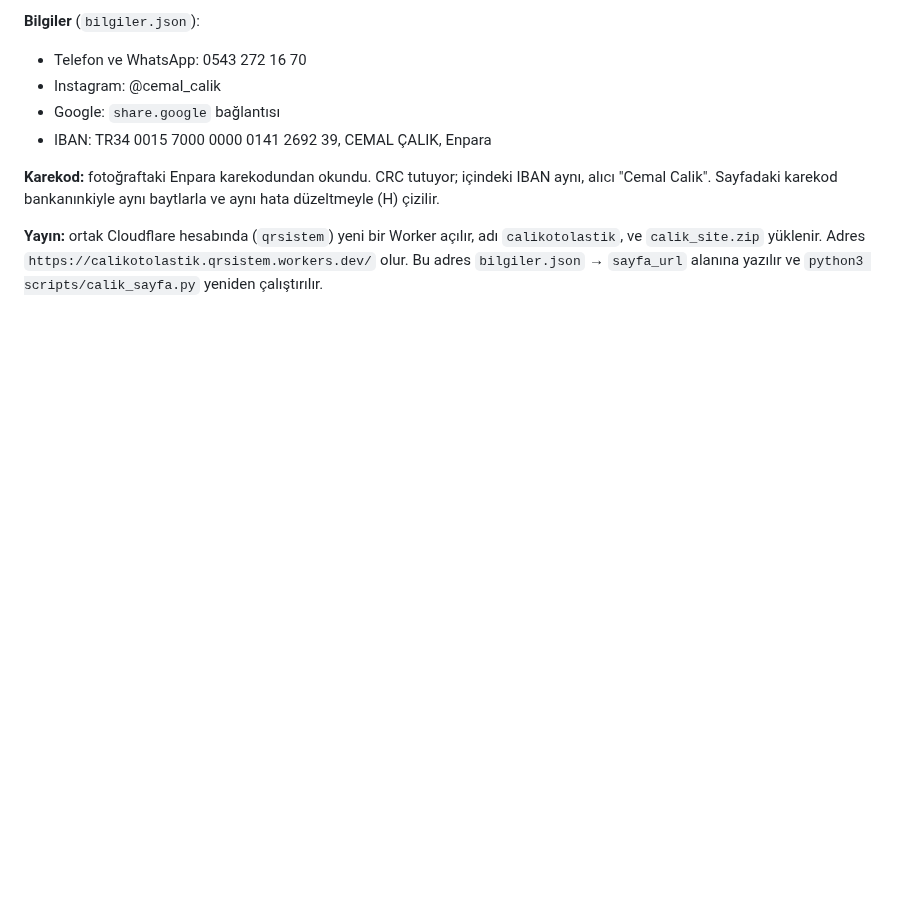
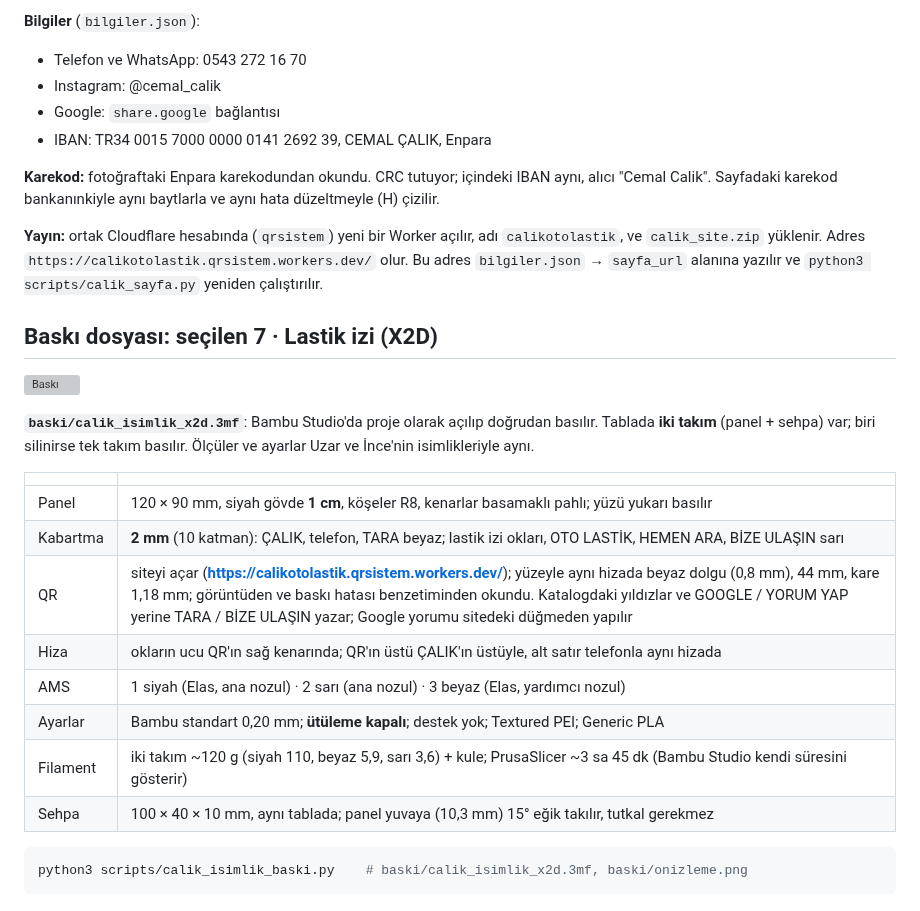
Before and after one commit to kivilcimdeli-cell/deneme, a Markdown page: calik_isimlik/README.md, the part around the change. Drawn GitHub-style; blank space fills up the shorter version; grey boxes are pictures that could not be loaded.

````diff
--- a/calik_isimlik/README.md
+++ b/calik_isimlik/README.md
@@ -64,3 +64,25 @@ Sayfadaki karekod bankanınkiyle aynı baytlarla ve aynı hata düzeltmeyle (H)
 **Yayın:** ortak Cloudflare hesabında (`qrsistem`) yeni bir Worker açılır, adı `calikotolastik`, ve
 `calik_site.zip` yüklenir. Adres `https://calikotolastik.qrsistem.workers.dev/` olur. Bu adres
 `bilgiler.json` → `sayfa_url` alanına yazılır ve `python3 scripts/calik_sayfa.py` yeniden çalıştırılır.
+
+## Baskı dosyası: seçilen 7 · Lastik izi (X2D)
+
+![Baskı](baski/onizleme.png)
+
+**`baski/calik_isimlik_x2d.3mf`**: Bambu Studio'da proje olarak açılıp doğrudan basılır. Tablada **iki takım**
+(panel + sehpa) var; biri silinirse tek takım basılır. Ölçüler ve ayarlar Uzar ve İnce'nin isimlikleriyle aynı.
+
+| | |
+| --- | --- |
+| Panel | 120 × 90 mm, siyah gövde **1 cm**, köşeler R8, kenarlar basamaklı pahlı; yüzü yukarı basılır |
+| Kabartma | **2 mm** (10 katman): ÇALIK, telefon, TARA beyaz; lastik izi okları, OTO LASTİK, HEMEN ARA, BİZE ULAŞIN sarı |
+| QR | siteyi açar (**https://calikotolastik.qrsistem.workers.dev/**); yüzeyle aynı hizada beyaz dolgu (0,8 mm), 44 mm, kare 1,18 mm; görüntüden ve baskı hatası benzetiminden okundu. Katalogdaki yıldızlar ve GOOGLE / YORUM YAP yerine TARA / BİZE ULAŞIN yazar; Google yorumu sitedeki düğmeden yapılır |
+| Hiza | okların ucu QR'ın sağ kenarında; QR'ın üstü ÇALIK'ın üstüyle, alt satır telefonla aynı hizada |
+| AMS | 1 siyah (Elas, ana nozul) · 2 sarı (ana nozul) · 3 beyaz (Elas, yardımcı nozul) |
+| Ayarlar | Bambu standart 0,20 mm; **ütüleme kapalı**; destek yok; Textured PEI; Generic PLA |
+| Filament | iki takım ~120 g (siyah 110, beyaz 5,9, sarı 3,6) + kule; PrusaSlicer ~3 sa 45 dk (Bambu Studio kendi süresini gösterir) |
+| Sehpa | 100 × 40 × 10 mm, aynı tablada; panel yuvaya (10,3 mm) 15° eğik takılır, tutkal gerekmez |
+
+```bash
+python3 scripts/calik_isimlik_baski.py    # baski/calik_isimlik_x2d.3mf, baski/onizleme.png
+```
````
Also changed, not shown: calik_isimlik/7_lastik_izi.png, 7 other files.
